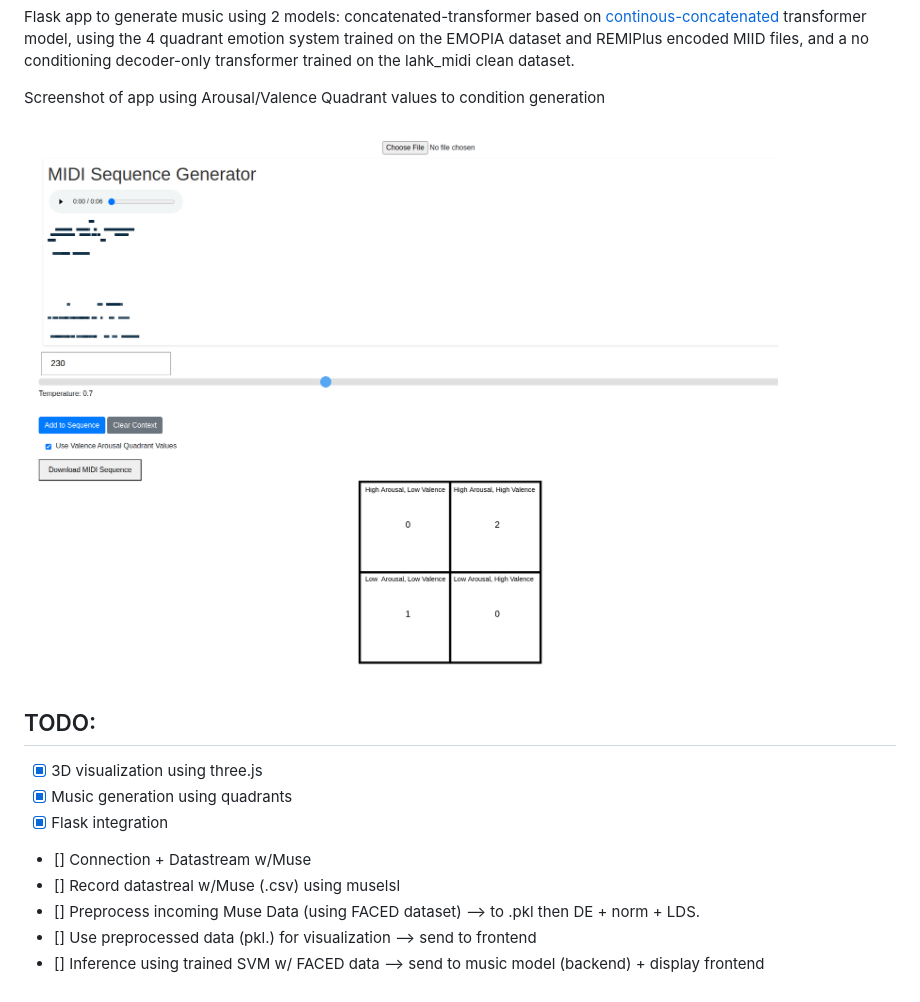
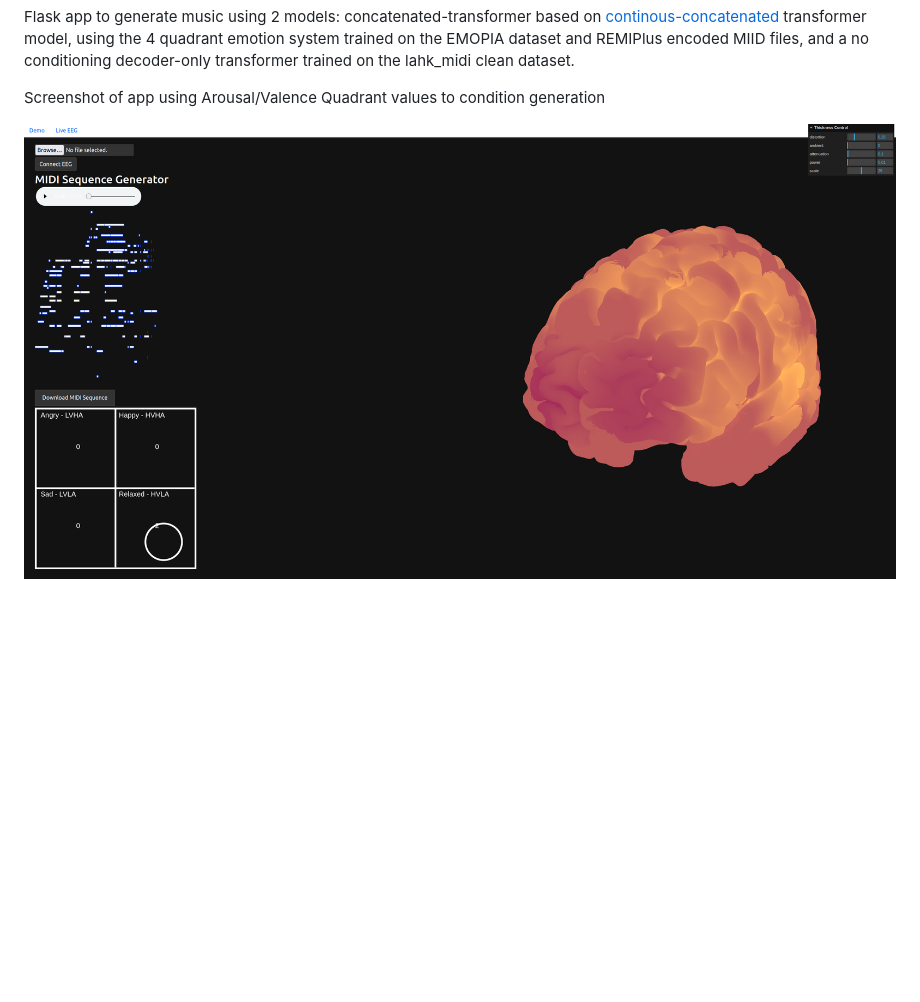
Before and after one commit to hippobo/Live-EEG_MuiscGEN, a Markdown page: README.md, the part around the change. Drawn GitHub-style; pictures changed too: docs/flask_screen0.png (deleted), docs/flask_screen1.png (added); blank space fills up the shorter version.

```diff
--- a/README.md
+++ b/README.md
@@ -2,16 +2,4 @@ Flask app to generate music using 2 models: concatenated-transformer based on [c
 
 Screenshot of app using Arousal/Valence Quadrant values to condition generation
 
-![App screenshot using quadrants](docs/flask_screen0.png)
-
-
-## TODO:
-
-- [x] 3D visualization using three.js
-- [x] Music generation using quadrants
-- [x] Flask integration
-- [] Connection + Datastream w/Muse
-- [] Record datastreal w/Muse (.csv) using muselsl
-- [] Preprocess incoming Muse Data (using FACED dataset) --> to .pkl then DE + norm + LDS.
-- [] Use preprocessed data (pkl.) for visualization --> send to frontend
-- [] Inference using trained SVM w/ FACED data --> send to music model (backend) + display frontend
+![App screenshot using quadrants](docs/flask_screen1.png)
```
